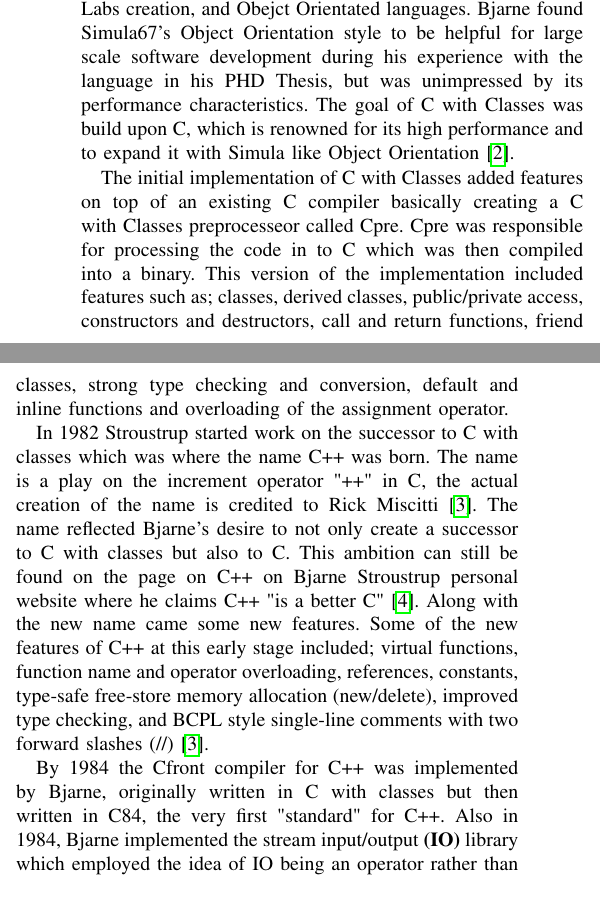
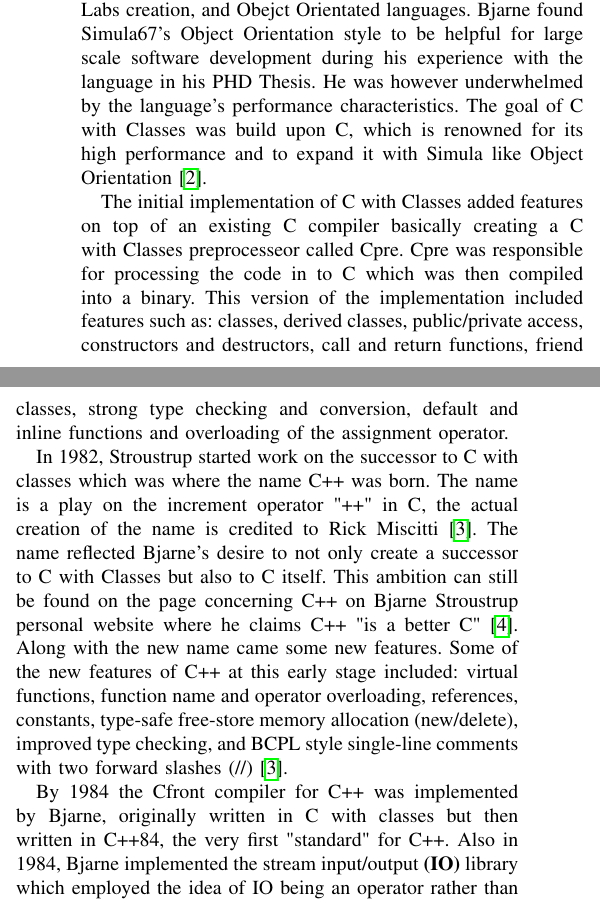
Before and after one commit to qasimwarraich/PLP, a LaTeX paper (Paper/PLP_CPP_PAPER.tex): two parts of the columns of page 1 of 4, joined at a grey line, cut so that both start at the same text. Compiled offline with pdfLaTeX; a missing font is replaced by an installed copy or a similar font; a LaTeX package or settings file that is missing is left out.

Commit message:
More proof reading

```diff
--- a/Paper/PLP_CPP_PAPER.tex
+++ b/Paper/PLP_CPP_PAPER.tex
@@ -55,13 +55,13 @@ cpp, c++, programming languages
 The C++ programming language is an extremely successful and widely used multi paradigm general purpose programming language. It has many reputations, some admire it for its versatility, some adore its portability and low level features and others criticise it for its lack of direction and complexity but it has managed to stand the test of time for almost four decades and shows no signs of slowing down. It is still one of the most widely used programming languages and finds itself at the core of many popular pieces of software e.g. Mozilla Firefox, MySQL, certain Adobe software, Microsoft Office, KDE, etc. A non-exhaustive list of C++ applications can be found on the creator of the language Bjarne Stroustrup's website here \cite{cppapplications} .
 
 \section{History}
-The history of the C++ programming language, or rather the pre-history as it was then known as \textit{C with Classes}, begins in 1979 when Bjarne Stroustrup was an employee at AT\&T Bell Labs. As the name suggests the motivation behind the creation of the language was to try to synthesize the complementary characteristics of the C programming language, also a Bell Labs creation, and Obejct Orientated languages. Bjarne found Simula67's Object Orientation style to be helpful for large scale software development during his experience with the language in his PHD Thesis, but was unimpressed by its performance characteristics. The goal of C with Classes was build upon C, which is renowned for its high performance and to expand it with Simula like Object Orientation \cite{cppevolving}.
+The history of the C++ programming language, or rather the pre-history as it was then known as \textit{C with Classes}, begins in 1979 when Bjarne Stroustrup was an employee at AT\&T Bell Labs. As the name suggests the motivation behind the creation of the language was to try to synthesize the complementary characteristics of the C programming language, also a Bell Labs creation, and Obejct Orientated languages. Bjarne found Simula67's Object Orientation style to be helpful for large scale software development during his experience with the language in his PHD Thesis. He was however underwhelmed by the language's performance characteristics. The goal of C with Classes was build upon C, which is renowned for its high performance and to expand it with Simula like Object Orientation \cite{cppevolving}.
 
-The initial implementation of C with Classes added features on top of an existing C compiler basically creating a C with Classes preprocesseor called Cpre. Cpre was responsible for processing the code in to C which was then compiled into a binary. This version of the implementation included features such as; classes, derived classes, public/private access, constructors and destructors, call and return functions, friend classes, strong type checking and conversion, default and inline functions and overloading of the assignment operator.
+The initial implementation of C with Classes added features on top of an existing C compiler basically creating a C with Classes preprocesseor called Cpre. Cpre was responsible for processing the code in to C which was then compiled into a binary. This version of the implementation included features such as: classes, derived classes, public/private access, constructors and destructors, call and return functions, friend classes, strong type checking and conversion, default and inline functions and overloading of the assignment operator.
 
-In 1982 Stroustrup started work on the successor to C with classes which was where the name C++ was born. The name is a play on the increment operator "++" in C, the actual creation of the name is credited to Rick Miscitti \cite{cpphistory}. The name reflected Bjarne's desire to not only create a successor to C with classes but also to C. This ambition can still be found on the page on C++ on Bjarne Stroustrup personal website where he claims C++ "is a better C" \cite{cpphome}. Along with the new name came some new features. Some of the new features of C++ at this early stage included; virtual functions, function name and operator overloading, references, constants, type-safe free-store memory allocation (new/delete), improved type checking, and BCPL style single-line comments with two forward slashes (//) \cite{cpphistory}.
+In 1982, Stroustrup started work on the successor to C with classes which was where the name C++ was born. The name is a play on the increment operator "++" in C, the actual creation of the name is credited to Rick Miscitti \cite{cpphistory}. The name reflected Bjarne's desire to not only create a successor to C with Classes but also to C itself. This ambition can still be found on the page concerning C++ on Bjarne Stroustrup personal website where he claims C++ "is a better C" \cite{cpphome}. Along with the new name came some new features. Some of the new features of C++ at this early stage included: virtual functions, function name and operator overloading, references, constants, type-safe free-store memory allocation (new/delete), improved type checking, and BCPL style single-line comments with two forward slashes (//) \cite{cpphistory}.
 
-By 1984 the Cfront compiler for C++ was implemented by Bjarne, originally written in C with classes but then written in C84, the very first "standard" for C++. Also in 1984, Bjarne implemented the stream input/output \textbf{(IO)} library which employed the idea of IO being an operator rather than a function. This idea has been accredited to Doug Mcllroy of Unix pipes fame \cite{cpphistory}.
+By 1984 the Cfront compiler for C++ was implemented by Bjarne, originally written in C with classes but then written in C++84, the very first "standard" for C++. Also in 1984, Bjarne implemented the stream input/output \textbf{(IO)} library which employed the idea of IO being an operator rather than a function. This idea has been accredited to Doug Mcllroy of Unix pipes fame \cite{cpphistory}.
 
 1985 brought with it the release of the first edition of \textit{The C++ Programming Language} \cite{cpp_1985} which became the definitive reference for the language as this predates any actual standards for C++. The first commercial version of C++ became available in October of 1985 \cite{cppinvention}.
 
@@ -69,5 +69,5 @@ In 1989 C++ 2.0 was released alongside the updated version of the official refer
 
-1998, marked the first standardised release of C++, C++98. This brought with it the standard naming convention we are familiar with today ("C++" + 2 digit year"). The standard of C++ would now be defined by an ISO/IEC committee which would work together on shaping the languages future features and implementation. After this point subsequent standards brought on relatively minor changes up until the release of C++11 in 2011. C++11 was a major update bringing with it heaps of new features to the language and greatly expanding the STL. Some of the most significant new additions included; Variadic templates, Hash tables, Range based for loops, auto as a type inference operator rather than for storage duration, a nullptr type, lambdas and smart pointers. C++11 began the era we can term as "modern C++". A basic example of some of these features of "modern C++" can be found at \hyperref[listing:3]{Code 3}. Subsequent standards included mostly minor additions bringing us to where we are today as of the righting of this paper, C++20.
+1998, marked the first standardised release of C++, C++98. This brought with it the standard naming convention we are familiar with today ("C++" + 2 digit year"). The standard of C++ would now be defined by an ISO/IEC committee which would work together on shaping the languages future features and implementation. After this point subsequent standards brought on relatively minor changes up until the release of C++11 in 2011. C++11 was a major update bringing with it heaps of new features to the language and greatly expanding the STL. Some of the most significant new additions included: Variadic templates, Hash tables, Range based for loops, auto as a type inference operator rather than for storage duration, a nullptr type, lambdas and smart pointers. C++11 began the era we can term as "modern C++". A basic example of some of these features of "modern C++" can be found at \hyperref[listing:3]{Code 3}. Subsequent standards included mostly minor additions bringing us to where we are today as of the righting of this paper, C++20.
 
 
 \subsection{Relavent Literature}
```
Also changed, not shown: Paper/PLP_CPP_PAPER.pdf, Paper/PLP_CPP_PAPER.tex (8 more changed lines), 1 other file.
